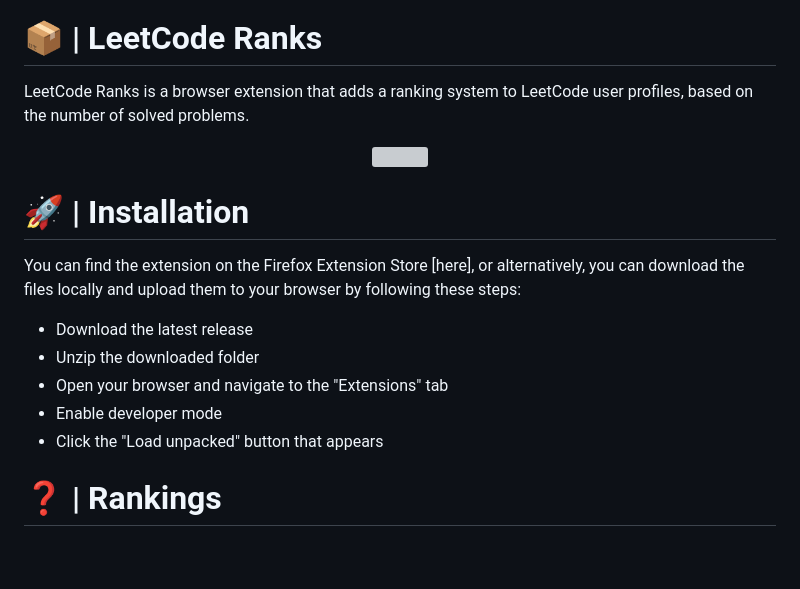
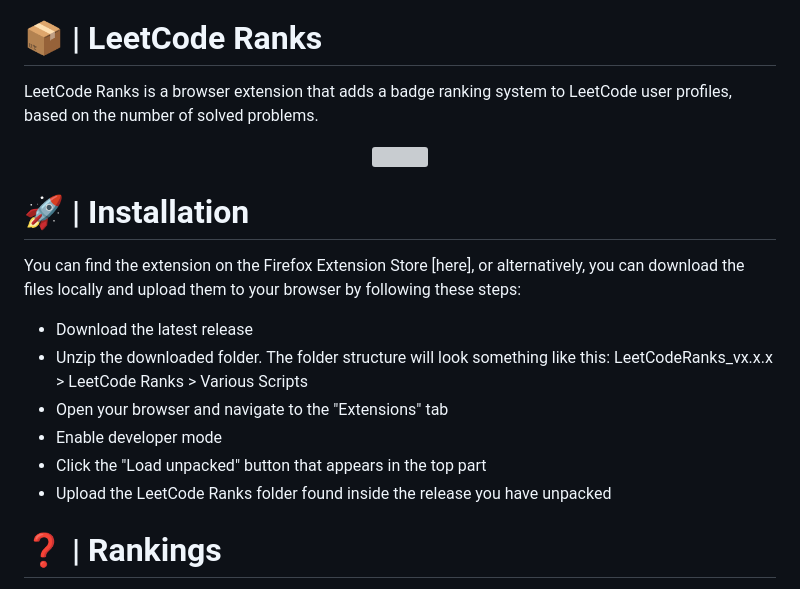
Before and after one commit to Nuggets10/LeetCode-Ranks, a Markdown page: README.md, the part around the change. Drawn GitHub-style; blank space fills up the shorter version; grey boxes are pictures that could not be loaded.

Commit message:
Added more in depth install instructions

```diff
--- a/README.md
+++ b/README.md
@@ -3,7 +3,7 @@
 </p>
 
 # 📦 | LeetCode Ranks
-LeetCode Ranks is a browser extension that adds a ranking system to LeetCode user profiles, based on the number of solved problems.
+LeetCode Ranks is a browser extension that adds a badge ranking system to LeetCode user profiles, based on the number of solved problems.
 <p align="center">
   <img height="180" src="https://github.com/user-attachments/assets/b790fd55-68b3-48ff-b4d2-ab5e2dd47d0e" />
 </p>
@@ -11,10 +11,11 @@ LeetCode Ranks is a browser extension that adds a ranking system to LeetCode use
 # 🚀 | Installation
 You can find the extension on the Firefox Extension Store [here], or alternatively, you can download the files locally and upload them to your browser by following these steps:
 - Download the latest release
-- Unzip the downloaded folder
+- Unzip the downloaded folder. The folder structure will look something like this: LeetCodeRanks_vx.x.x > LeetCode Ranks > Various Scripts
 - Open your browser and navigate to the "Extensions" tab
 - Enable developer mode
-- Click the "Load unpacked" button that appears
+- Click the "Load unpacked" button that appears in the top part
+- Upload the LeetCode Ranks folder found inside the release you have unpacked
 
 # ❓ | Rankings
 Users receive ranks based on the number of problems they’ve solved.
```
